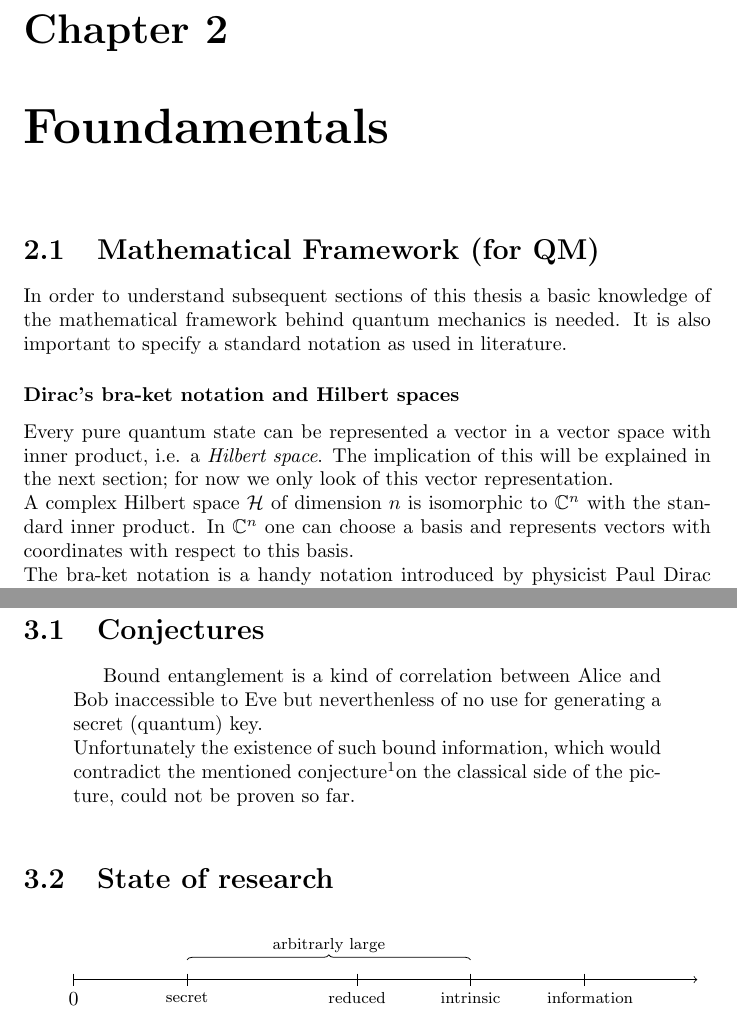
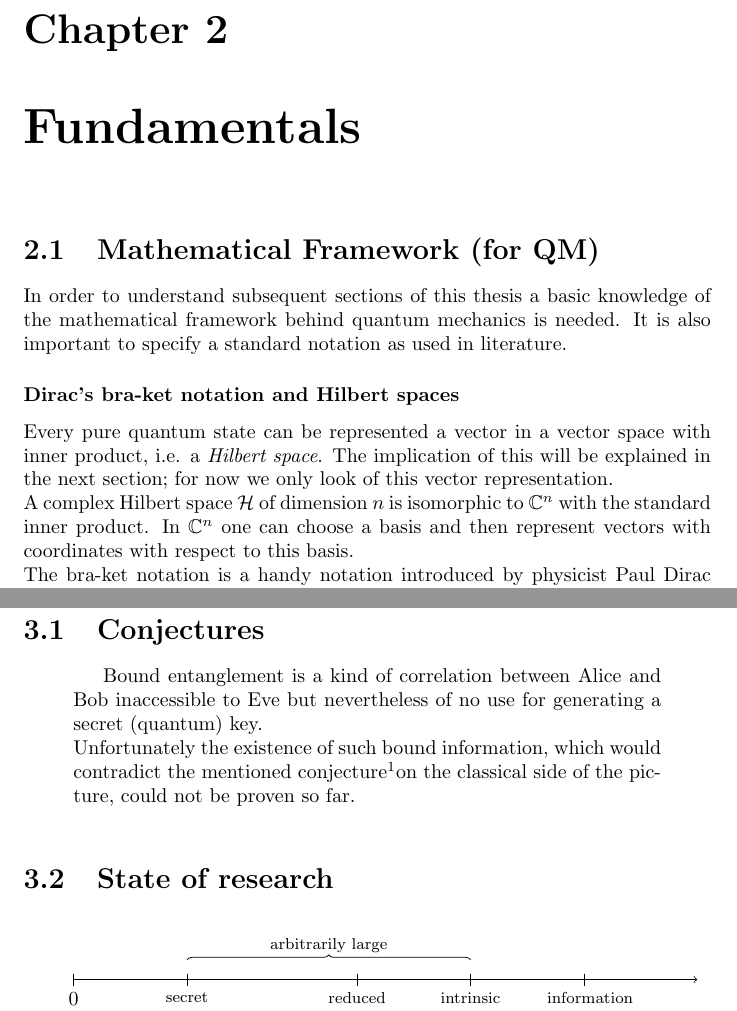
Before and after one commit to CrashingBrain/BSc_Project, a LaTeX thesis (writings/BScPro-LDolfi.tex, which reads writings/chapters/chapter2.tex, writings/chapters/chapter3.tex, writings/images/bounds.tex): two parts of pages 6 and 13 of 15, joined at a grey line, cut so that both start at the same text. Compiled offline with pdfLaTeX.

Commit message:
Spellcheck

```diff
--- a/writings/BScPro-LDolfi.tex
+++ b/writings/BScPro-LDolfi.tex
@@ -91,7 +91,7 @@
 \input{chapters/Motivation}
 
 % Comment out empty chapters
-\chapter{Foundamentals}
+\chapter{Fundamentals}
 \input{chapters/chapter2}
 
 \chapter{Bound Information}
--- a/writings/chapters/chapter2.tex
+++ b/writings/chapters/chapter2.tex
@@ -30,7 +30,7 @@
 	Every pure quantum state can be represented a vector in a vector space with inner product, i.e. a \emph{Hilbert space}.
 	The implication of this will be explained in the next section; for now we only look of this vector representation.\\
 	 A complex Hilbert space $\H$ of dimension $n$ is isomorphic to $ \mathbb{C}^n $ with the standard inner product.
-	 In $\mathbb{C}^n $ one can choose a basis and represents vectors with coordinates with respect to this basis.\\
+	 In $\mathbb{C}^n $ one can choose a basis and then represent vectors with coordinates with respect to this basis.\\
 	The bra-ket notation is a handy notation introduced by physicist Paul Dirac to deal with such vector representation of quantum states.
 	First of all we note that a state $\varphi '\in\H$ corresponds via the isomorphism to $ \varphi  \in \mathbb{C}^n $. It can be represented as a vector with respect of some basis as follows
 	$$\ket{\varphi} = \begin{pmatrix} \varphi_1 \\ \varphi_2 \\ \vdots \end{pmatrix}	  \text{  is a coloumn "ket" vector over } \H $$
--- a/writings/chapters/chapter3.tex
+++ b/writings/chapters/chapter3.tex
@@ -1,7 +1,7 @@
 \section{Conjectures}
 % Here you can retake the examples of protocols in chapter 1. After explaining Maurer postulate, show that they don't violate Maurer because of reasons.
 			\begin{quotation}
-			Bound entanglement is a kind of correlation between Alice and Bob inaccessible to Eve but neverthenless of no use for generating a secret (quantum) key.\\
+			Bound entanglement is a kind of correlation between Alice and Bob inaccessible to Eve but nevertheless of no use for generating a secret (quantum) key.\\
 			Unfortunately the existence of such bound information, which would contradict the mentioned conjecture\footnotemark on the classical side of the picture, could not be proven so far.
 		\end{quotation}
 
--- a/writings/images/bounds.tex
+++ b/writings/images/bounds.tex
@@ -52,6 +52,6 @@
 \node [position label] (inf) at (7,0) {\footnotesize intrinsic information};
 \node [position label] (iof) at (9,0) {\footnotesize information of formation};
 
-\draw [brace] (skr.north) -- node [blabel] {\footnotesize arbitrarly large} (inf.north);
+\draw [brace] (skr.north) -- node [blabel] {\footnotesize arbitrarily large} (inf.north);
 
 \end{tikzpicture}
```
Also changed, not shown: writings/chapters/Introduction.tex (+3 -3 lines), writings/chapters/Motivation.tex (+3 -3 lines), writings/BScPro-LDolfi.pdf, writings/chapters/chapter2.tex (4 more changed lines).
